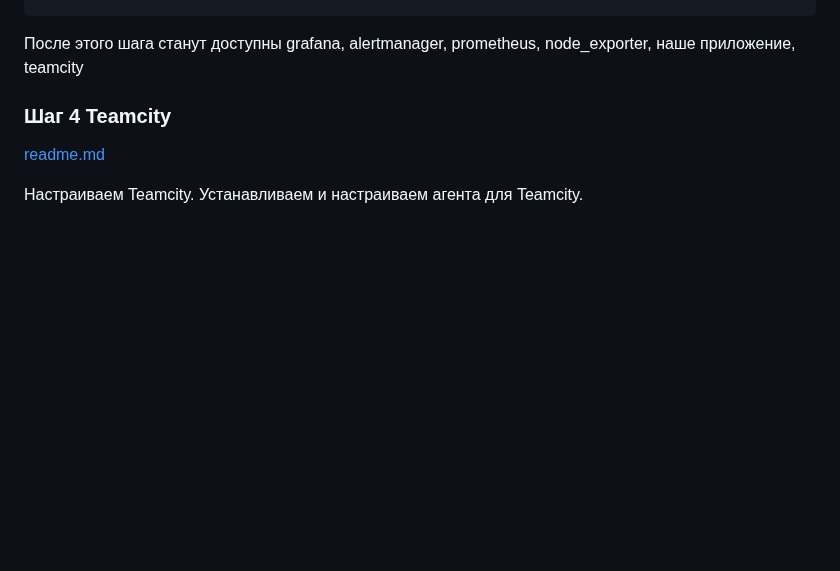
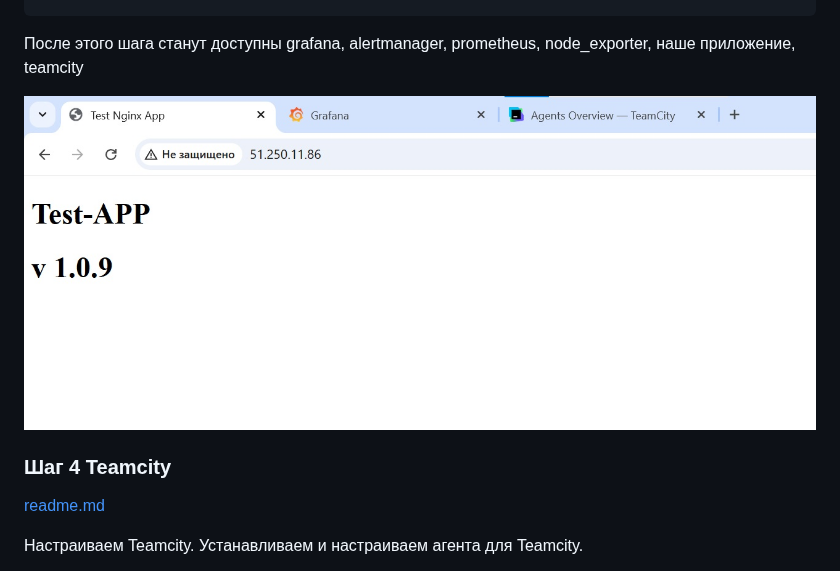
Before and after one commit to IvanChet-4/DevOps_D, a Markdown page: README.md, the part around the change. GitHub-like rendering; blank space fills up the shorter version.

````diff
--- a/README.md
+++ b/README.md
@@ -88,6 +88,7 @@ ansible-playbook -i inventory/mycluster/hosts.yaml --become --become-user=root c
 ```
 После этого шага станут доступны grafana, alertmanager, prometheus, node_exporter, наше приложение, teamcity
 
+![APP](https://github.com/IvanChet-4/DevOps_D/blob/main/images/app/1-2.jpg)
 
 ### Шаг 4 Teamcity
 [readme.md](https://github.com/IvanChet-4/DevOps_D/blob/main/Teamcity/readme.md)
````
